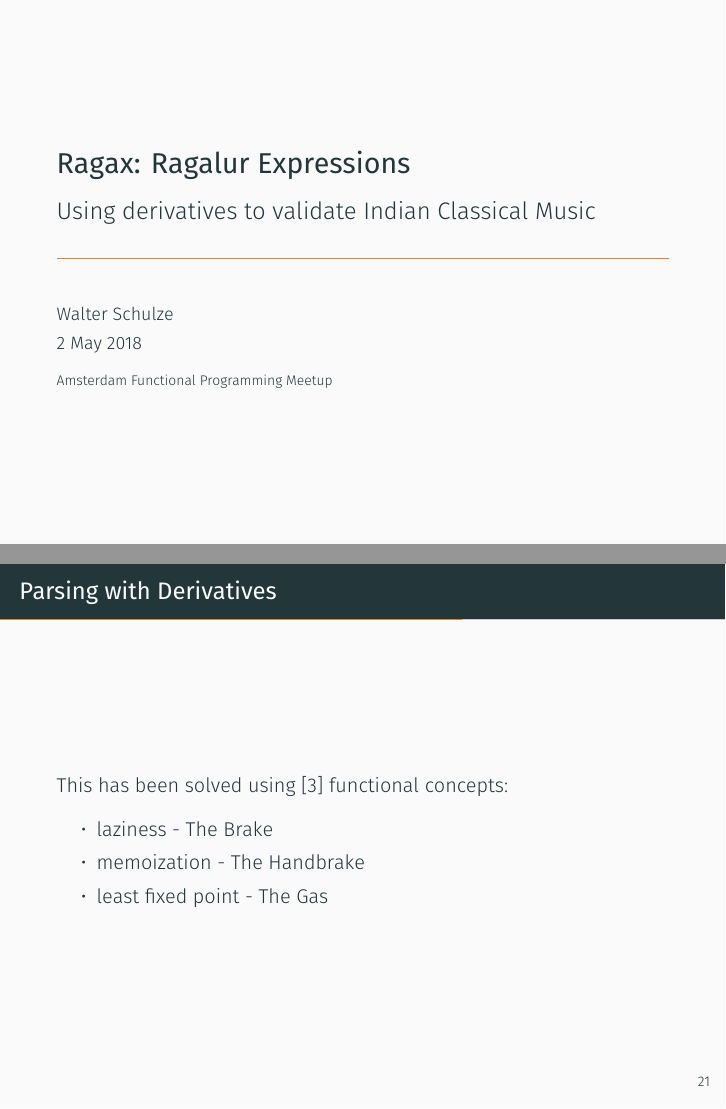
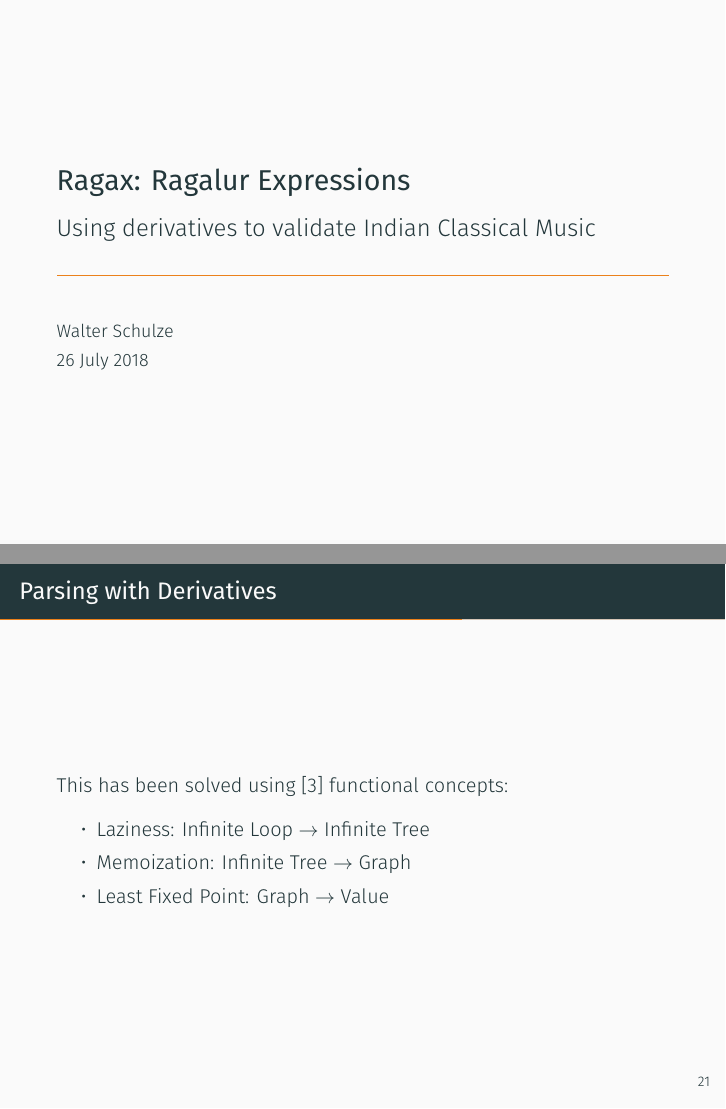
Before and after one commit to awalterschulze/ragax, LaTeX slides (latex/ragax.tex): pages 1 and 29 of 45, joined at a grey line. Compiled offline with XeLaTeX; a missing font is replaced by an installed copy or a similar font.

Commit message:
infinite tree

```diff
--- a/latex/ragax.tex
+++ b/latex/ragax.tex
@@ -23,9 +23,9 @@
 
 \title{Ragax: Ragalur Expressions}
 \subtitle{Using derivatives to validate Indian Classical Music}
-\date{2 May 2018}
+\date{26 July 2018}
 \author{Walter Schulze}
-\institute{Amsterdam Functional Programming Meetup}
+% \institute{Amsterdam Functional Programming Meetup}
 
 \usepackage{xcolor}
 \def\valid{${\color{mLightGreen} \checkmark}$}
@@ -733,14 +733,16 @@ We are going to solve this problem with 3 functional concepts.
 \item least fixed point
 \end{itemize}
 
-I like to call this these the: brake, handbrake and gas respectively.
+Laziness will turn our infinite loop into an infinite tree.
+Memoization will turn our infinite tree into a graph, by rolling it up.
+And last but not least, our least fixed point, will return a value from the graph.
 }
 
 This has been solved using \cite{might2011parsing} functional concepts:
 \begin{itemize}
-\item laziness - The Brake
-\item memoization - The Handbrake
-\item least fixed point - The Gas
+\item Laziness: Infinite Loop $\rightarrow$ Infinite Tree
+\item Memoization: Infinite Tree $\rightarrow$ Graph
+\item Least Fixed Point: Graph $\rightarrow$ Value
 \end{itemize}
 \end{frame}
 
@@ -770,4 +772,3 @@ func lazyPlus(a, b int) func() int {
 \end{minted}
 \end{frame}
 
-\begin{frame}{Laziness - The Brake}
@@ -814,4 +816,3 @@ $\partial_n \#S$ &=& $\lambda(\partial_n(@S \cdot (S \cdot ( @R\ |\ @D ))))\ |\
 
 \end{frame}
 
-\begin{frame}{Memoization - The Handbrake}
@@ -921,7 +923,7 @@ least fixed point = $\emptyset$
 \end{center}
 \end{frame}
 
-\begin{frame}{Least Fixed Point - The Gas}
+\begin{frame}{Least Fixed Point - Graph}
 
 \note{
 Eventually nullable still needs to return a true or a false.
```
Also changed, not shown: latex/ragax-with-notes.pdf, latex/ragax.pdf, latex/ragax.tex (12 more changed lines).
